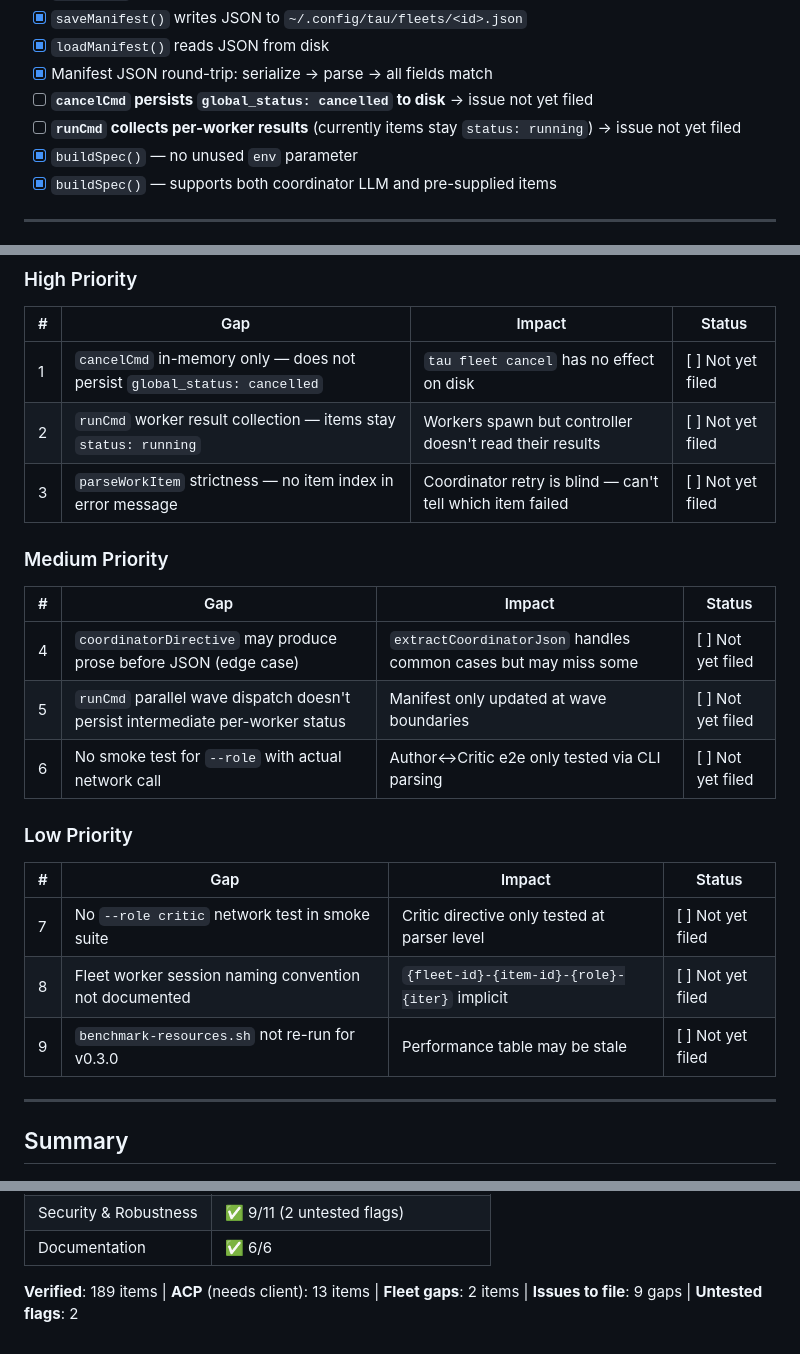
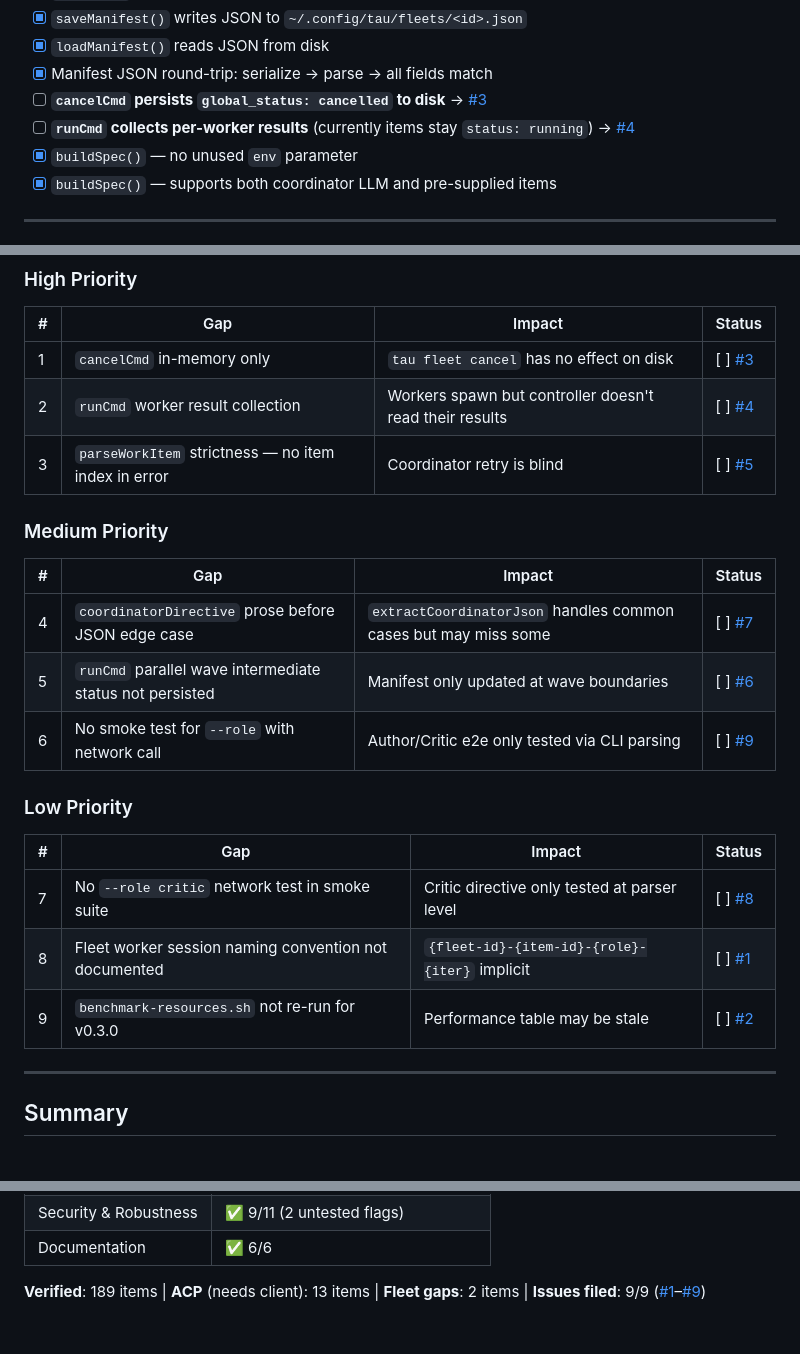
Before and after one commit to javimosch/tau, a Markdown page: docs/harden-stabilize-check.md, 3 parts joined by grey strips. Rendered like a GitHub page.

Commit message:
docs: link all 9 gaps to real GitHub issues in harden-stabilize-check.md
Replaced all "Not yet filed" placeholders with links to issues #1-#9.

```diff
--- a/docs/harden-stabilize-check.md
+++ b/docs/harden-stabilize-check.md
@@ -191,8 +191,8 @@
 - [X] `saveManifest()` writes JSON to `~/.config/tau/fleets/<id>.json`
 - [X] `loadManifest()` reads JSON from disk
 - [X] Manifest JSON round-trip: serialize → parse → all fields match
-- [ ] **`cancelCmd` persists `global_status: cancelled` to disk** → issue not yet filed
-- [ ] **`runCmd` collects per-worker results** (currently items stay `status: running`) → issue not yet filed
+- [ ] **`cancelCmd` persists `global_status: cancelled` to disk** → [#3](https://github.com/javimosch/tau/issues/3)
+- [ ] **`runCmd` collects per-worker results** (currently items stay `status: running`) → [#4](https://github.com/javimosch/tau/issues/4)
 - [X] `buildSpec()` — no unused `env` parameter
 - [X] `buildSpec()` — supports both coordinator LLM and pre-supplied items
 
@@ -295,25 +295,25 @@
 
 | # | Gap | Impact | Status |
 |---|-----|--------|--------|
-| 1 | `cancelCmd` in-memory only — does not persist `global_status: cancelled` | `tau fleet cancel` has no effect on disk | [ ] Not yet filed |
-| 2 | `runCmd` worker result collection — items stay `status: running` | Workers spawn but controller doesn't read their results | [ ] Not yet filed |
-| 3 | `parseWorkItem` strictness — no item index in error message | Coordinator retry is blind — can't tell which item failed | [ ] Not yet filed |
+| 1 | `cancelCmd` in-memory only | `tau fleet cancel` has no effect on disk | [ ] [#3](https://github.com/javimosch/tau/issues/3) |
+| 2 | `runCmd` worker result collection | Workers spawn but controller doesn't read their results | [ ] [#4](https://github.com/javimosch/tau/issues/4) |
+| 3 | `parseWorkItem` strictness — no item index in error | Coordinator retry is blind | [ ] [#5](https://github.com/javimosch/tau/issues/5) |
 
 ### Medium Priority
 
 | # | Gap | Impact | Status |
 |---|-----|--------|--------|
-| 4 | `coordinatorDirective` may produce prose before JSON (edge case) | `extractCoordinatorJson` handles common cases but may miss some | [ ] Not yet filed |
-| 5 | `runCmd` parallel wave dispatch doesn't persist intermediate per-worker status | Manifest only updated at wave boundaries | [ ] Not yet filed |
-| 6 | No smoke test for `--role` with actual network call | Author↔Critic e2e only tested via CLI parsing | [ ] Not yet filed |
+| 4 | `coordinatorDirective` prose before JSON edge case | `extractCoordinatorJson` handles common cases but may miss some | [ ] [#7](https://github.com/javimosch/tau/issues/7) |
+| 5 | `runCmd` parallel wave intermediate status not persisted | Manifest only updated at wave boundaries | [ ] [#6](https://github.com/javimosch/tau/issues/6) |
+| 6 | No smoke test for `--role` with network call | Author/Critic e2e only tested via CLI parsing | [ ] [#9](https://github.com/javimosch/tau/issues/9) |
 
 ### Low Priority
 
 | # | Gap | Impact | Status |
 |---|-----|--------|--------|
-| 7 | No `--role critic` network test in smoke suite | Critic directive only tested at parser level | [ ] Not yet filed |
-| 8 | Fleet worker session naming convention not documented | `{fleet-id}-{item-id}-{role}-{iter}` implicit | [ ] Not yet filed |
-| 9 | `benchmark-resources.sh` not re-run for v0.3.0 | Performance table may be stale | [ ] Not yet filed |
+| 7 | No `--role critic` network test in smoke suite | Critic directive only tested at parser level | [ ] [#8](https://github.com/javimosch/tau/issues/8) |
+| 8 | Fleet worker session naming convention not documented | `{fleet-id}-{item-id}-{role}-{iter}` implicit | [ ] [#1](https://github.com/javimosch/tau/issues/1) |
+| 9 | `benchmark-resources.sh` not re-run for v0.3.0 | Performance table may be stale | [ ] [#2](https://github.com/javimosch/tau/issues/2) |
 
 ---
 
@@ -337,4 +337,4 @@
 | Security & Robustness | ✅ 9/11 (2 untested flags) |
 | Documentation | ✅ 6/6 |
 
-**Verified**: 189 items | **ACP** (needs client): 13 items | **Fleet gaps**: 2 items | **Issues to file**: 9 gaps | **Untested flags**: 2
+**Verified**: 189 items | **ACP** (needs client): 13 items | **Fleet gaps**: 2 items | **Issues filed**: 9/9 ([#1](https://github.com/javimosch/tau/issues/1)–[#9](https://github.com/javimosch/tau/issues/9))
```
